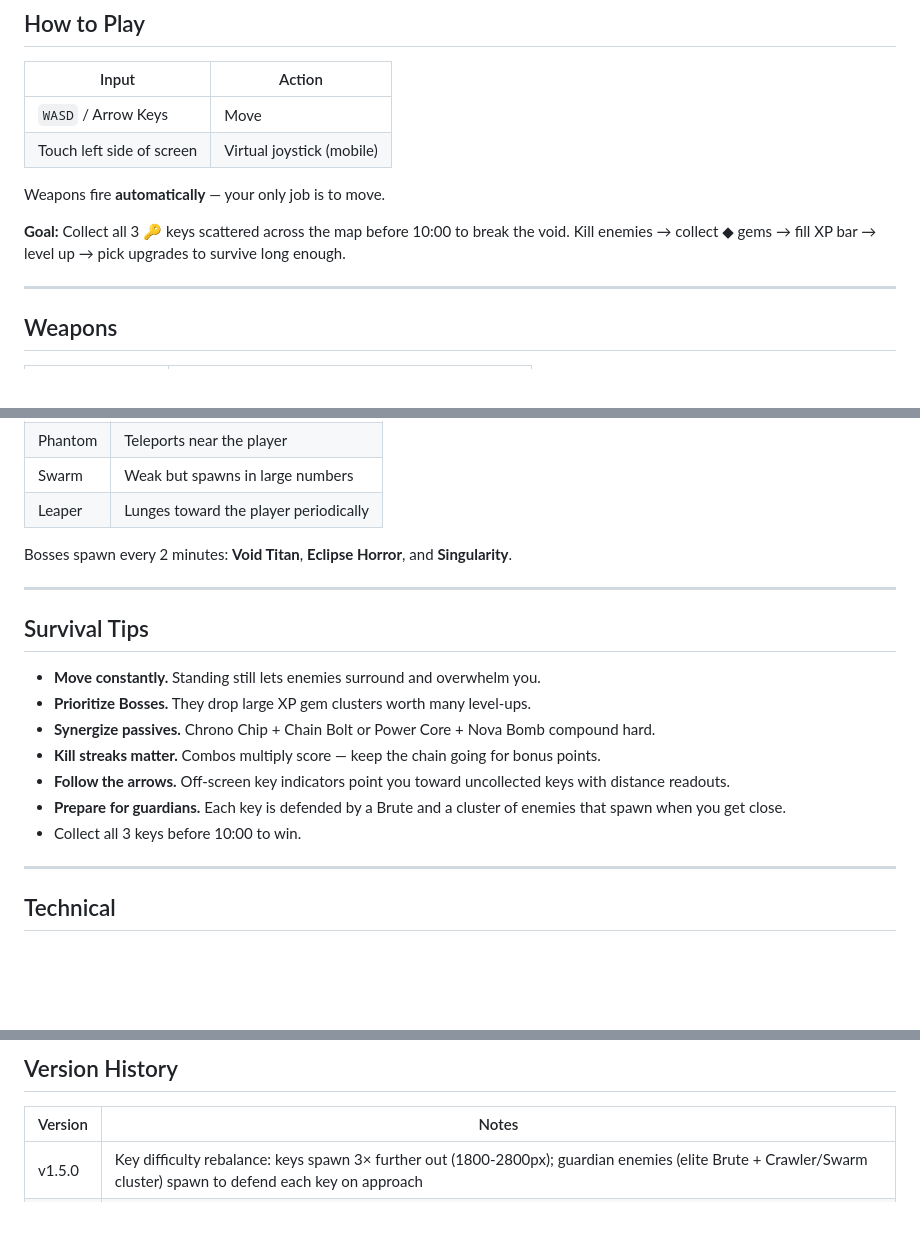
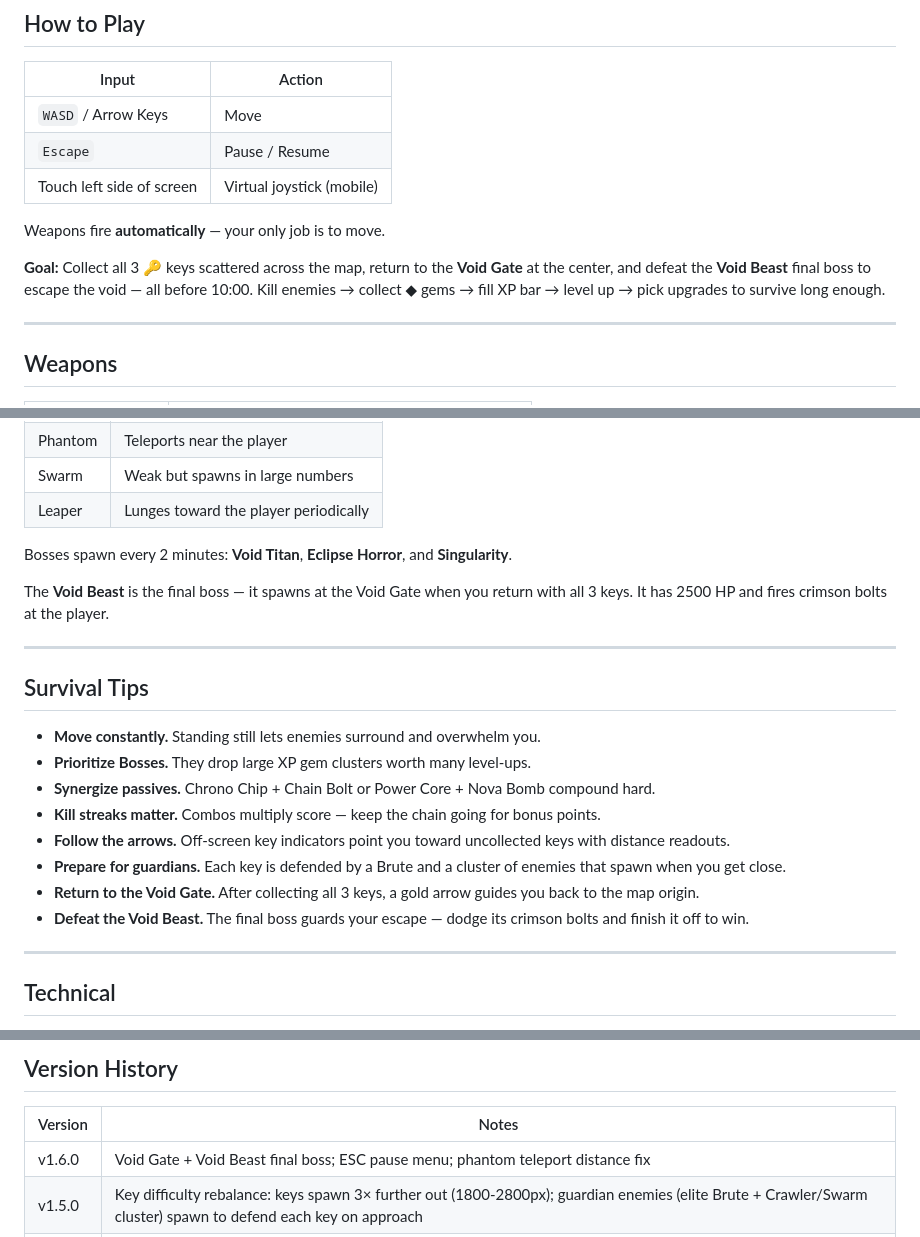
Before and after one commit to Snizzles/VoidBreaker, a Markdown page: README.md, 3 parts joined by grey strips. Rendered like a GitHub page; blank space fills up the shorter version.

Commit message:
Update README and ROADMAP for v1.6.0
Document Void Gate/Beast final boss, ESC pause menu, phantom teleport
fix, and updated survival tips. Mark completed roadmap items.

Co-Authored-By: Claude Opus 4.6 <noreply@anthropic.com>

```diff
--- a/README.md
+++ b/README.md
@@ -11,11 +11,12 @@ A browser-based auto-shooter in the spirit of *Vampire Survivors* — survive en
 | Input | Action |
 |-------|--------|
 | `WASD` / Arrow Keys | Move |
+| `Escape` | Pause / Resume |
 | Touch left side of screen | Virtual joystick (mobile) |
 
 Weapons fire **automatically** — your only job is to move.
 
-**Goal:** Collect all 3 🔑 keys scattered across the map before 10:00 to break the void. Kill enemies → collect ◆ gems → fill XP bar → level up → pick upgrades to survive long enough.
+**Goal:** Collect all 3 🔑 keys scattered across the map, return to the **Void Gate** at the center, and defeat the **Void Beast** final boss to escape the void — all before 10:00. Kill enemies → collect ◆ gems → fill XP bar → level up → pick upgrades to survive long enough.
 
 ---
 
@@ -56,6 +57,8 @@ Each weapon has 8 upgrade levels unlocked through the level-up system.
 
 Bosses spawn every 2 minutes: **Void Titan**, **Eclipse Horror**, and **Singularity**.
 
+The **Void Beast** is the final boss — it spawns at the Void Gate when you return with all 3 keys. It has 2500 HP and fires crimson bolts at the player.
+
 ---
 
 ## Survival Tips
@@ -66,7 +69,8 @@ Bosses spawn every 2 minutes: **Void Titan**, **Eclipse Horror**, and **Singular
 - **Kill streaks matter.** Combos multiply score — keep the chain going for bonus points.
 - **Follow the arrows.** Off-screen key indicators point you toward uncollected keys with distance readouts.
 - **Prepare for guardians.** Each key is defended by a Brute and a cluster of enemies that spawn when you get close.
-- Collect all 3 keys before 10:00 to win.
+- **Return to the Void Gate.** After collecting all 3 keys, a gold arrow guides you back to the map origin.
+- **Defeat the Void Beast.** The final boss guards your escape — dodge its crimson bolts and finish it off to win.
 
 ---
 
@@ -83,6 +87,7 @@ Bosses spawn every 2 minutes: **Void Titan**, **Eclipse Horror**, and **Singular
 
 | Version | Notes |
 |---------|-------|
+| v1.6.0 | Void Gate + Void Beast final boss; ESC pause menu; phantom teleport distance fix |
 | v1.5.0 | Key difficulty rebalance: keys spawn 3× further out (1800-2800px); guardian enemies (elite Brute + Crawler/Swarm cluster) spawn to defend each key on approach |
 | v1.4.0 | Performance overhaul (no shadowBlur, off-screen culling, enemy cap); key collection win condition; off-screen key indicators; auto-skip level-up when maxed; heal always offered |
 | v1.3.0 | Performance pass; reduce round to 10 minutes |
```
Also changed, not shown: ROADMAP.md (+3 -1 lines).
